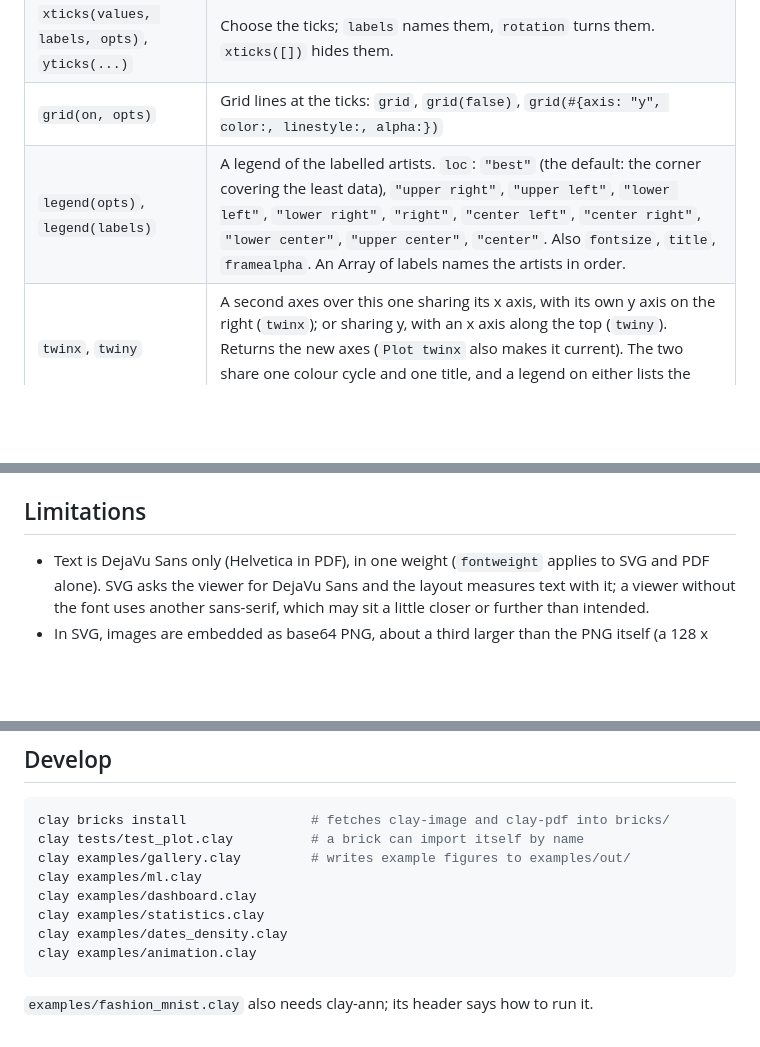
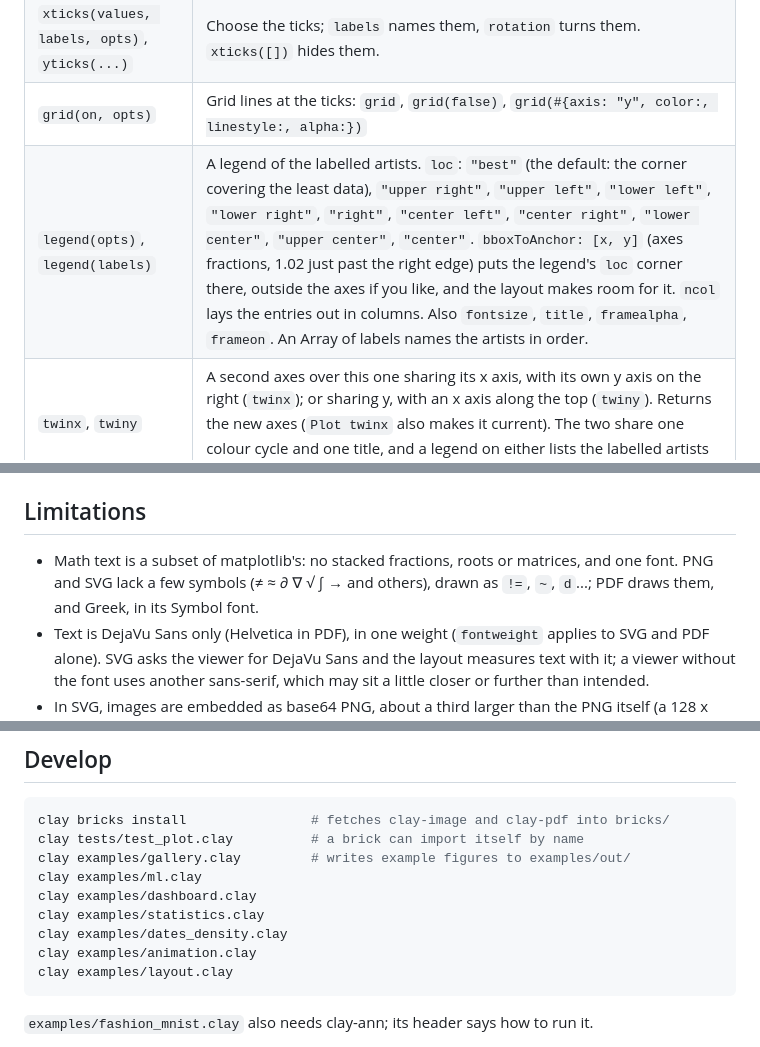
Before and after one commit to mseminatore/clay-plot, a Markdown page: README.md, 3 parts joined by grey strips. GitHub-like rendering; blank space fills up the shorter version.

````diff
--- a/README.md
+++ b/README.md
@@ -122,7 +128,7 @@ return the artist they add, a Dict (`line get("color")`, `line set("label", "new
 | `xlim(lo, hi)`, `ylim(lo, hi)` | Set the range shown (`nil` keeps an end automatic; an Array works too). With no arguments, returns the range in use. |
 | `xticks(values, labels, opts)`, `yticks(...)` | Choose the ticks; `labels` names them, `rotation` turns them. `xticks([])` hides them. |
 | `grid(on, opts)` | Grid lines at the ticks: `grid`, `grid(false)`, `grid(#{axis: "y", color:, linestyle:, alpha:})` |
-| `legend(opts)`, `legend(labels)` | A legend of the labelled artists. `loc`: `"best"` (the default: the corner covering the least data), `"upper right"`, `"upper left"`, `"lower left"`, `"lower right"`, `"right"`, `"center left"`, `"center right"`, `"lower center"`, `"upper center"`, `"center"`. Also `fontsize`, `title`, `framealpha`. An Array of labels names the artists in order. |
+| `legend(opts)`, `legend(labels)` | A legend of the labelled artists. `loc`: `"best"` (the default: the corner covering the least data), `"upper right"`, `"upper left"`, `"lower left"`, `"lower right"`, `"right"`, `"center left"`, `"center right"`, `"lower center"`, `"upper center"`, `"center"`. `bboxToAnchor: [x, y]` (axes fractions, 1.02 just past the right edge) puts the legend's `loc` corner there, outside the axes if you like, and the layout makes room for it. `ncol` lays the entries out in columns. Also `fontsize`, `title`, `framealpha`, `frameon`. An Array of labels names the artists in order. |
 | `twinx`, `twiny` | A second axes over this one sharing its x axis, with its own y axis on the right (`twinx`); or sharing y, with an x axis along the top (`twiny`). Returns the new axes (`Plot twinx` also makes it current). The two share one colour cycle and one title, and a legend on either lists the labelled artists of both. |
 | `axis(mode)` | `"off"` hides the frame, ticks and labels; `"equal"` makes a unit the same length on both axes; `"auto"`; `"tight"`; or `[x0, x1, y0, y1]`. |
 | `invertYaxis` | Turn the y axis upside down |
@@ -438,6 +480,9 @@ images they enlarge, so a small image (a 28 x 28 `imshow`) is enlarged into bloc
 
 ## Limitations
 
+- Math text is a subset of matplotlib's: no stacked fractions, roots or matrices, and one font.
+  PNG and SVG lack a few symbols (≠ ≈ ∂ ∇ √ ∫ → and others), drawn as `!=`, `~`, `d`...; PDF
+  draws them, and Greek, in its Symbol font.
 - Text is DejaVu Sans only (Helvetica in PDF), in one weight (`fontweight` applies to SVG and PDF alone). SVG asks the
   viewer for DejaVu Sans and the layout measures text with it; a viewer without the font uses
   another sans-serif, which may sit a little closer or further than intended.
@@ -466,6 +511,7 @@ clay examples/dashboard.clay
 clay examples/statistics.clay
 clay examples/dates_density.clay
 clay examples/animation.clay
+clay examples/layout.clay
 ```
 
 `examples/fashion_mnist.clay` also needs clay-ann; its header says how to run it.
````
Also changed, not shown: other parts of README.md (+45 -3 lines), docs/images/layout_mosaic.png (added), docs/images/layout_shared.png (added), 10 other files.
